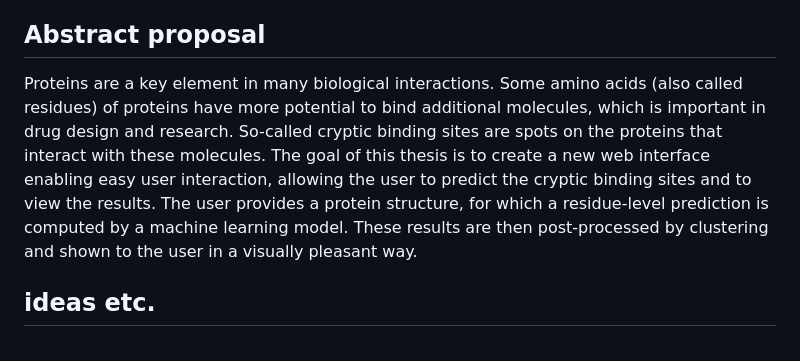
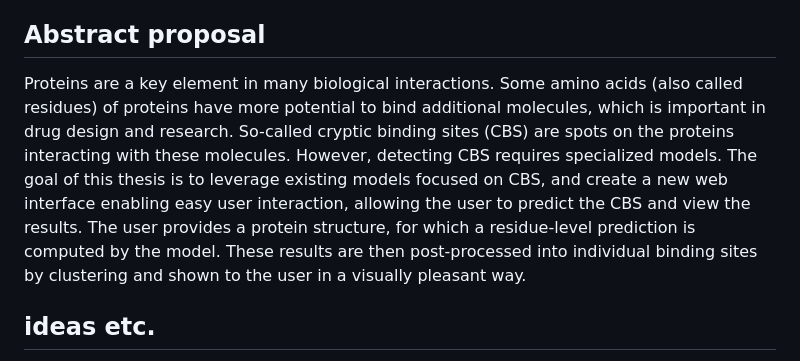
Before and after one commit to luk27official/master-thesis, a Markdown page: notes.md, the part around the change. GitHub-like rendering.

Commit message:
update abstract

```diff
--- a/notes.md
+++ b/notes.md
@@ -94,7 +94,7 @@
 
 ## Abstract proposal
 
-Proteins are a key element in many biological interactions. Some amino acids (also called residues) of proteins have more potential to bind additional molecules, which is important in drug design and research. So-called cryptic binding sites are spots on the proteins that interact with these molecules. The goal of this thesis is to create a new web interface enabling easy user interaction, allowing the user to predict the cryptic binding sites and to view the results. The user provides a protein structure, for which a residue-level prediction is computed by a machine learning model. These results are then post-processed by clustering and shown to the user in a visually pleasant way.
+Proteins are a key element in many biological interactions. Some amino acids (also called residues) of proteins have more potential to bind additional molecules, which is important in drug design and research. So-called cryptic binding sites (CBS) are spots on the proteins interacting with these molecules. However, detecting CBS requires specialized models. The goal of this thesis is to leverage existing models focused on CBS, and create a new web interface enabling easy user interaction, allowing the user to predict the CBS and view the results. The user provides a protein structure, for which a residue-level prediction is computed by the model. These results are then post-processed into individual binding sites by clustering and shown to the user in a visually pleasant way.
 
 ## ideas etc.
 
```
